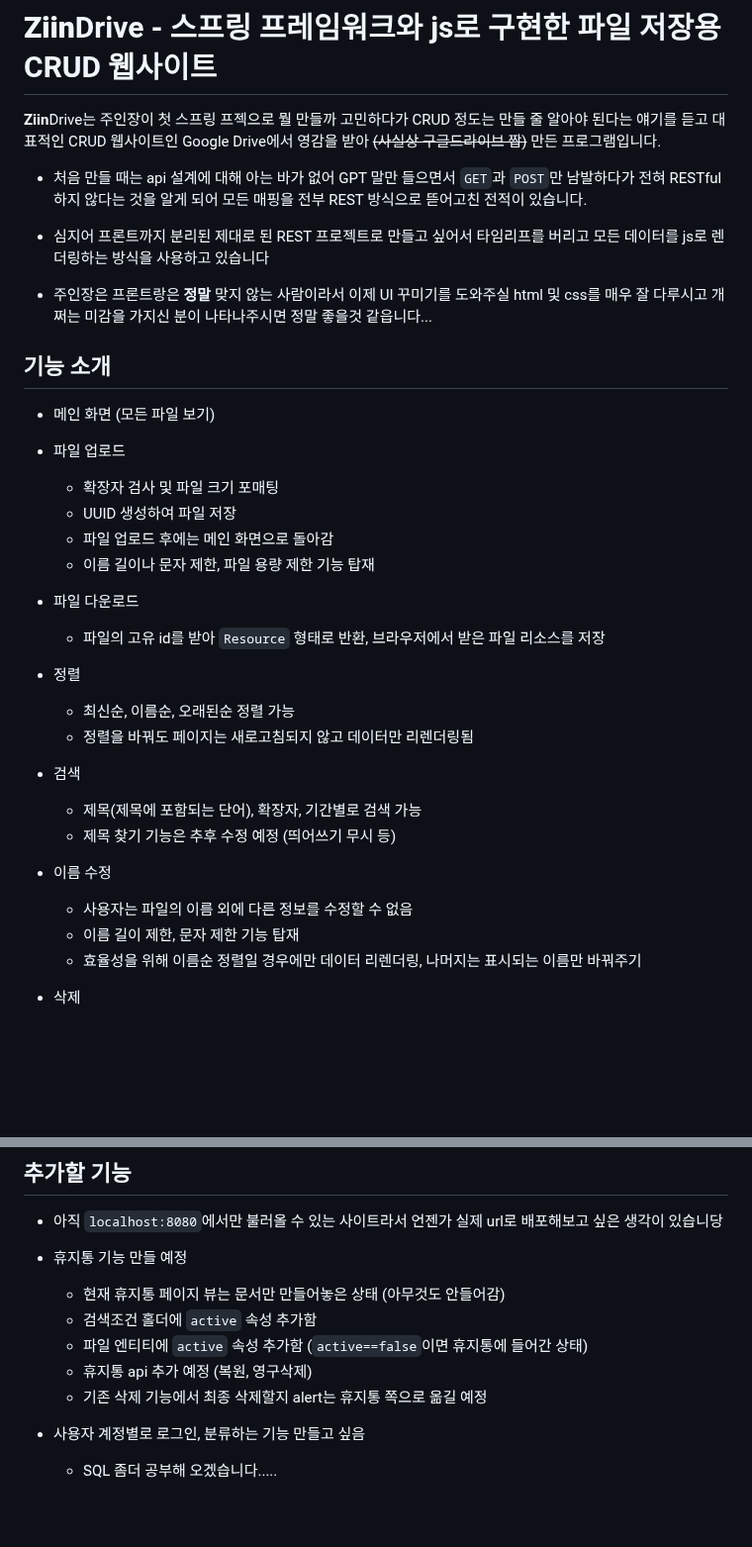
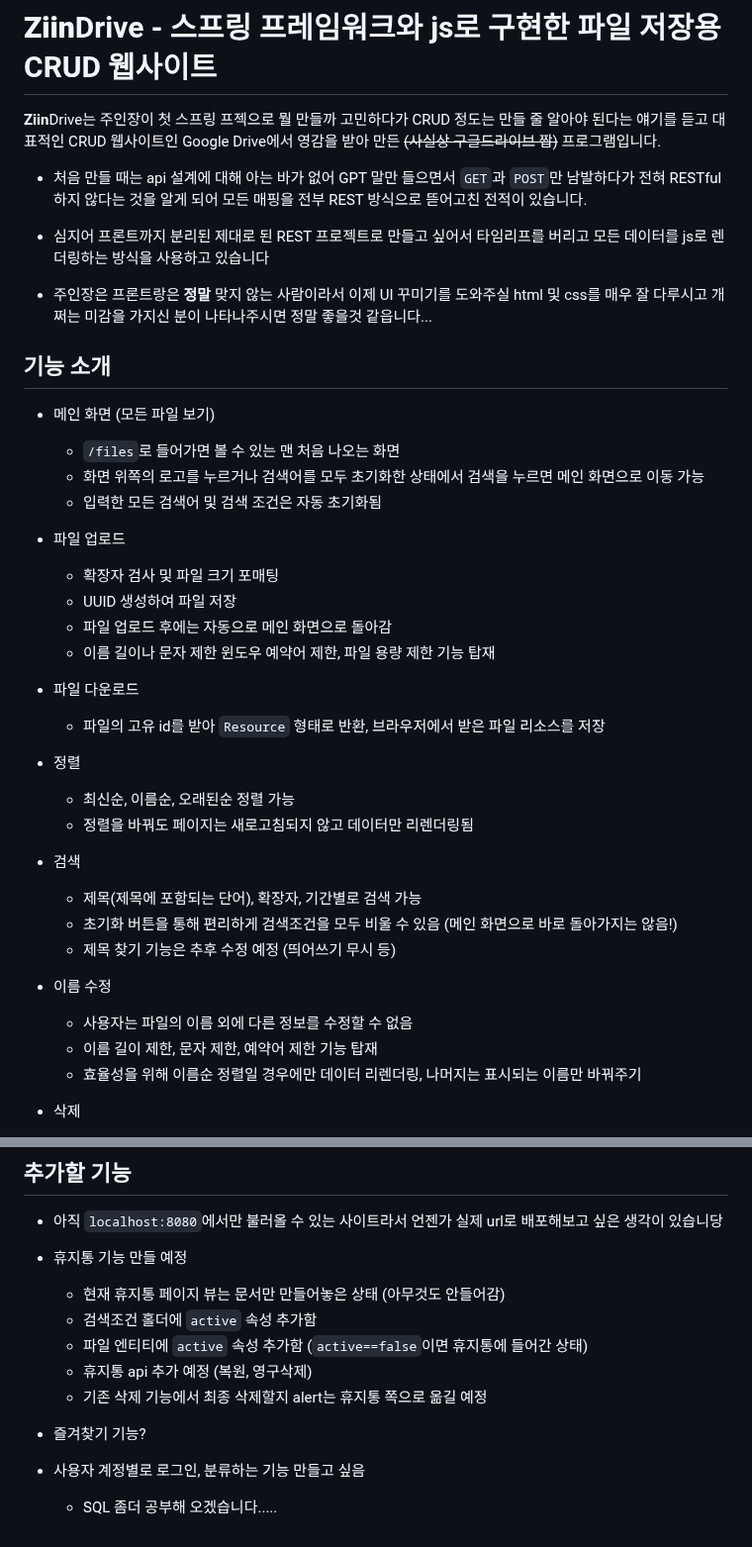
Before and after one commit to sjxp05/ZiinDrive-file-CRUD-website, a Markdown page: README.md, 2 parts joined by grey strips. Shown at 99% size. Rendered like a GitHub page; blank space fills up the shorter version.

Commit message:
modified README 	modified:   README.md

```diff
--- a/README.md
+++ b/README.md
@@ -1,6 +1,6 @@
 # **Ziin**Drive - 스프링 프레임워크와 js로 구현한 파일 저장용 CRUD 웹사이트
 
-**Ziin**Drive는 주인장이 첫 스프링 프젝으로 뭘 만들까 고민하다가 CRUD 정도는 만들 줄 알아야 된다는 얘기를 듣고 대표적인 CRUD 웹사이트인 Google Drive에서 영감을 받아 ~~(사실상 구글드라이브 짭)~~ 만든 프로그램입니다.
+**Ziin**Drive는 주인장이 첫 스프링 프젝으로 뭘 만들까 고민하다가 CRUD 정도는 만들 줄 알아야 된다는 얘기를 듣고 대표적인 CRUD 웹사이트인 Google Drive에서 영감을 받아 만든 ~~(사실상 구글드라이브 짭)~~ 프로그램입니다.
 
 -   처음 만들 때는 api 설계에 대해 아는 바가 없어 GPT 말만 들으면서 `GET`과 `POST`만 남발하다가 전혀 RESTful하지 않다는 것을 알게 되어 모든 매핑을 전부 REST 방식으로 뜯어고친 전적이 있습니다.
 
@@ -12,12 +12,16 @@
 
 -   메인 화면 (모든 파일 보기)
 
+    -   `/files`로 들어가면 볼 수 있는 맨 처음 나오는 화면
+    -   화면 위쪽의 로고를 누르거나 검색어를 모두 초기화한 상태에서 검색을 누르면 메인 화면으로 이동 가능
+    -   입력한 모든 검색어 및 검색 조건은 자동 초기화됨
+
 -   파일 업로드
 
     -   확장자 검사 및 파일 크기 포매팅
     -   UUID 생성하여 파일 저장
-    -   파일 업로드 후에는 메인 화면으로 돌아감
-    -   이름 길이나 문자 제한, 파일 용량 제한 기능 탑재
+    -   파일 업로드 후에는 자동으로 메인 화면으로 돌아감
+    -   이름 길이나 문자 제한 윈도우 예약어 제한, 파일 용량 제한 기능 탑재
 
 -   파일 다운로드
 
@@ -31,12 +35,13 @@
 -   검색
 
     -   제목(제목에 포함되는 단어), 확장자, 기간별로 검색 가능
+    -   초기화 버튼을 통해 편리하게 검색조건을 모두 비울 수 있음 (메인 화면으로 바로 돌아가지는 않음!)
     -   제목 찾기 기능은 추후 수정 예정 (띄어쓰기 무시 등)
 
 -   이름 수정
 
     -   사용자는 파일의 이름 외에 다른 정보를 수정할 수 없음
-    -   이름 길이 제한, 문자 제한 기능 탑재
+    -   이름 길이 제한, 문자 제한, 예약어 제한 기능 탑재
     -   효율성을 위해 이름순 정렬일 경우에만 데이터 리렌더링, 나머지는 표시되는 이름만 바꿔주기
 
 -   삭제
@@ -84,5 +89,7 @@
     -   휴지통 api 추가 예정 (복원, 영구삭제)
     -   기존 삭제 기능에서 최종 삭제할지 alert는 휴지통 쪽으로 옮길 예정
 
+-   즐겨찾기 기능?
+
 -   사용자 계정별로 로그인, 분류하는 기능 만들고 싶음
     -   SQL 좀더 공부해 오겠습니다.....
```
